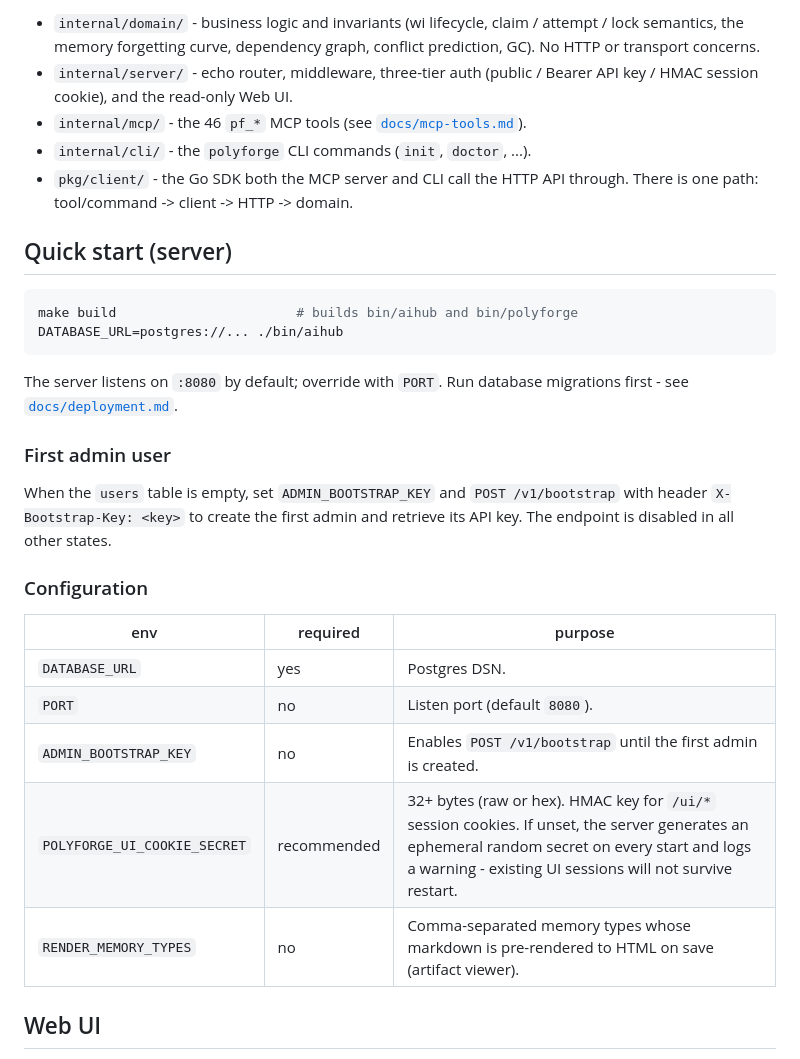
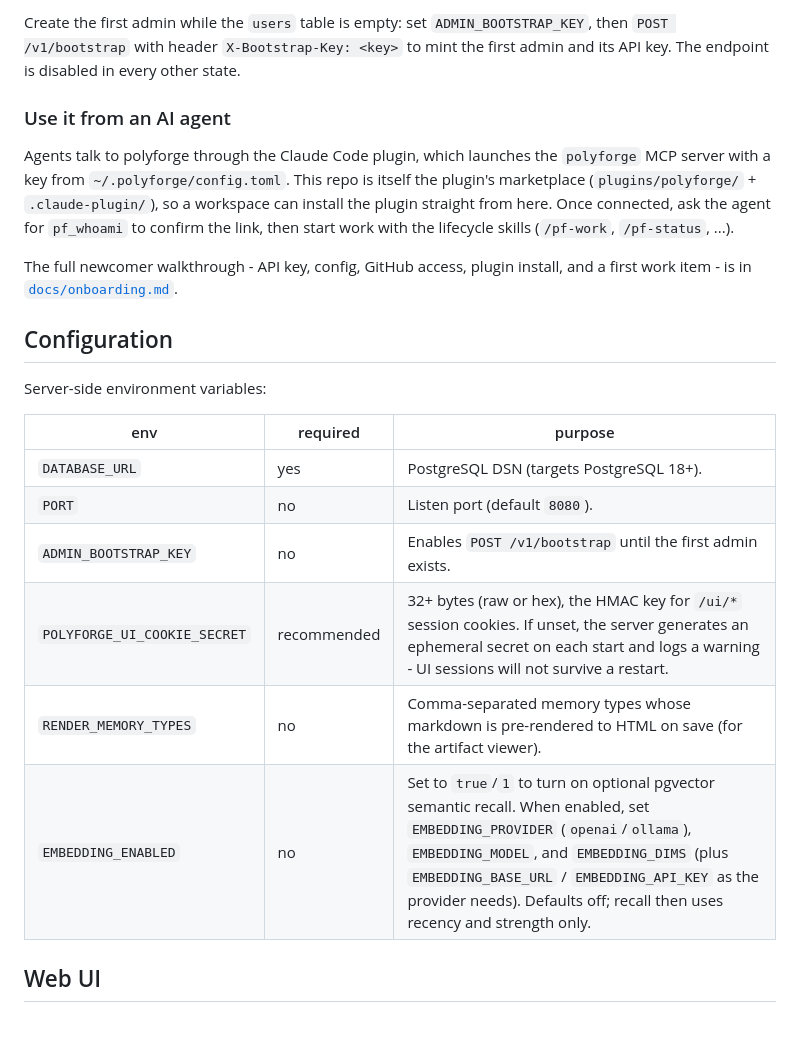
Before and after one commit to GMISWE/ieops-aihub, a Markdown page: README.md, the part around one of its changes. GitHub-like rendering; blank space fills up the shorter version.

````diff
--- a/README.md
+++ b/README.md
@@ -40,41 +98,34 @@ Web UI (/ui/*, read)   -+   (Go SDK)      (echo, internal/  (business  (pgx)
 ```
 
-- `internal/domain/` - business logic and invariants (wi lifecycle, claim /
-  attempt / lock semantics, the memory forgetting curve, dependency graph,
-  conflict prediction, GC). No HTTP or transport concerns.
-- `internal/server/` - echo router, middleware, three-tier auth (public /
-  Bearer API key / HMAC session cookie), and the read-only Web UI.
-- `internal/mcp/` - the 46 `pf_*` MCP tools (see
-  [`docs/mcp-tools.md`](docs/mcp-tools.md)).
-- `internal/cli/` - the `polyforge` CLI commands (`init`, `doctor`, ...).
-- `pkg/client/` - the Go SDK both the MCP server and CLI call the HTTP API
-  through. There is one path: tool/command -> client -> HTTP -> domain.
+Create the first admin while the `users` table is empty: set
+`ADMIN_BOOTSTRAP_KEY`, then `POST /v1/bootstrap` with header
+`X-Bootstrap-Key: <key>` to mint the first admin and its API key. The endpoint
+is disabled in every other state.
 
-## Quick start (server)
+### Use it from an AI agent
 
-```bash
-make build                       # builds bin/aihub and bin/polyforge
-DATABASE_URL=postgres://... ./bin/aihub
-```
+Agents talk to polyforge through the Claude Code plugin, which launches the
+`polyforge` MCP server with a key from `~/.polyforge/config.toml`. This repo is
+itself the plugin's marketplace (`plugins/polyforge/` + `.claude-plugin/`), so a
+workspace can install the plugin straight from here. Once connected, ask the
+agent for `pf_whoami` to confirm the link, then start work with the lifecycle
+skills (`/pf-work`, `/pf-status`, ...).
 
-The server listens on `:8080` by default; override with `PORT`. Run database
-migrations first - see [`docs/deployment.md`](docs/deployment.md).
+The full newcomer walkthrough - API key, config, GitHub access, plugin install,
+and a first work item - is in [`docs/onboarding.md`](docs/onboarding.md).
 
-### First admin user
+## Configuration
 
-When the `users` table is empty, set `ADMIN_BOOTSTRAP_KEY` and
-`POST /v1/bootstrap` with header `X-Bootstrap-Key: <key>` to create the first
-admin and retrieve its API key. The endpoint is disabled in all other states.
-
-### Configuration
+Server-side environment variables:
 
 | env | required | purpose |
 |---|---|---|
-| `DATABASE_URL` | yes | Postgres DSN. |
+| `DATABASE_URL` | yes | PostgreSQL DSN (targets PostgreSQL 18+). |
 | `PORT` | no | Listen port (default `8080`). |
-| `ADMIN_BOOTSTRAP_KEY` | no | Enables `POST /v1/bootstrap` until the first admin is created. |
-| `POLYFORGE_UI_COOKIE_SECRET` | recommended | 32+ bytes (raw or hex). HMAC key for `/ui/*` session cookies. If unset, the server generates an ephemeral random secret on every start and logs a warning - existing UI sessions will not survive restart. |
-| `RENDER_MEMORY_TYPES` | no | Comma-separated memory types whose markdown is pre-rendered to HTML on save (artifact viewer). |
+| `ADMIN_BOOTSTRAP_KEY` | no | Enables `POST /v1/bootstrap` until the first admin exists. |
+| `POLYFORGE_UI_COOKIE_SECRET` | recommended | 32+ bytes (raw or hex), the HMAC key for `/ui/*` session cookies. If unset, the server generates an ephemeral secret on each start and logs a warning - UI sessions will not survive a restart. |
+| `RENDER_MEMORY_TYPES` | no | Comma-separated memory types whose markdown is pre-rendered to HTML on save (for the artifact viewer). |
+| `EMBEDDING_ENABLED` | no | Set to `true`/`1` to turn on optional pgvector semantic recall. When enabled, set `EMBEDDING_PROVIDER` (`openai`/`ollama`), `EMBEDDING_MODEL`, and `EMBEDDING_DIMS` (plus `EMBEDDING_BASE_URL` / `EMBEDDING_API_KEY` as the provider needs). Defaults off; recall then uses recency and strength only. |
 
 ## Web UI
 
````
Also changed, not shown: other parts of README.md (+131 -68 lines).
